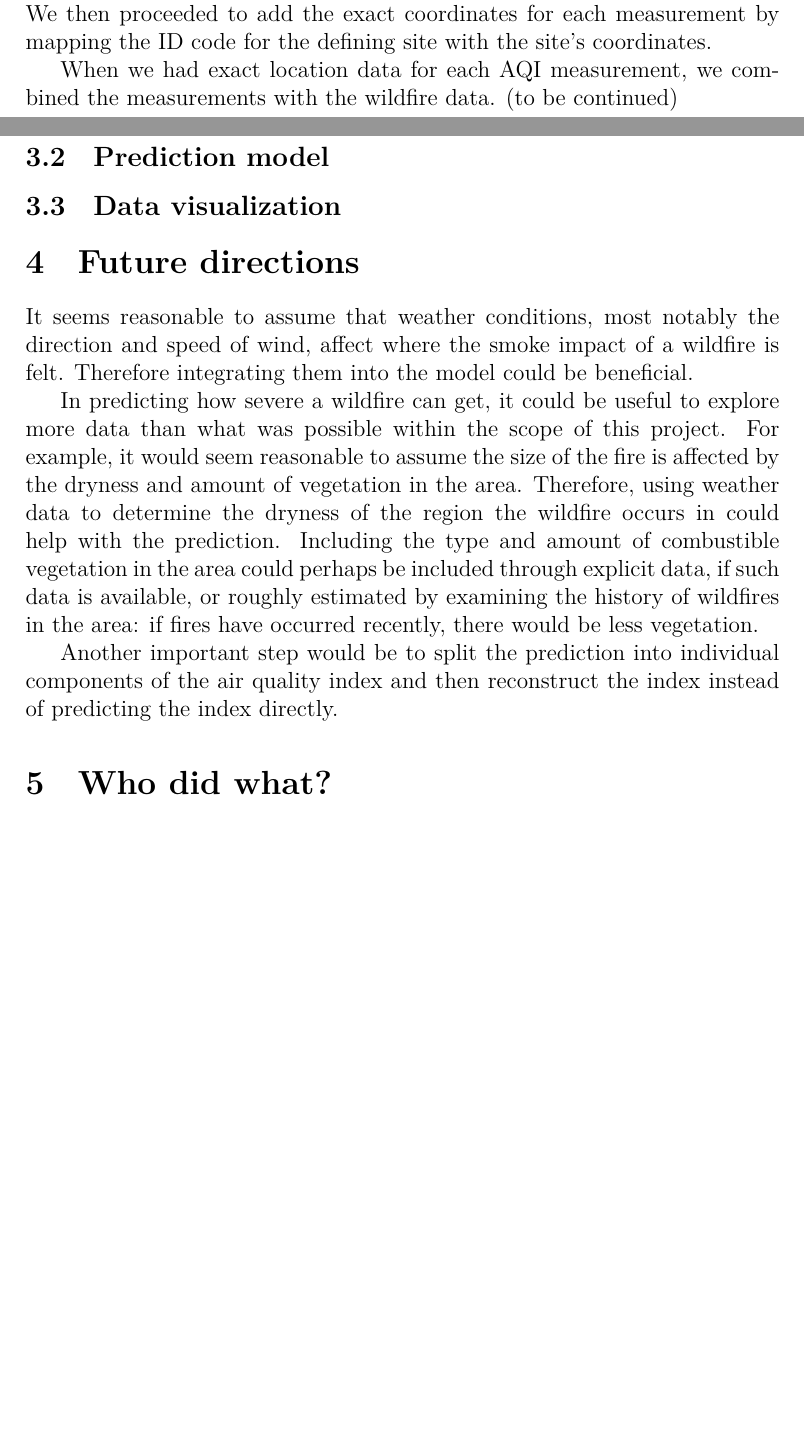
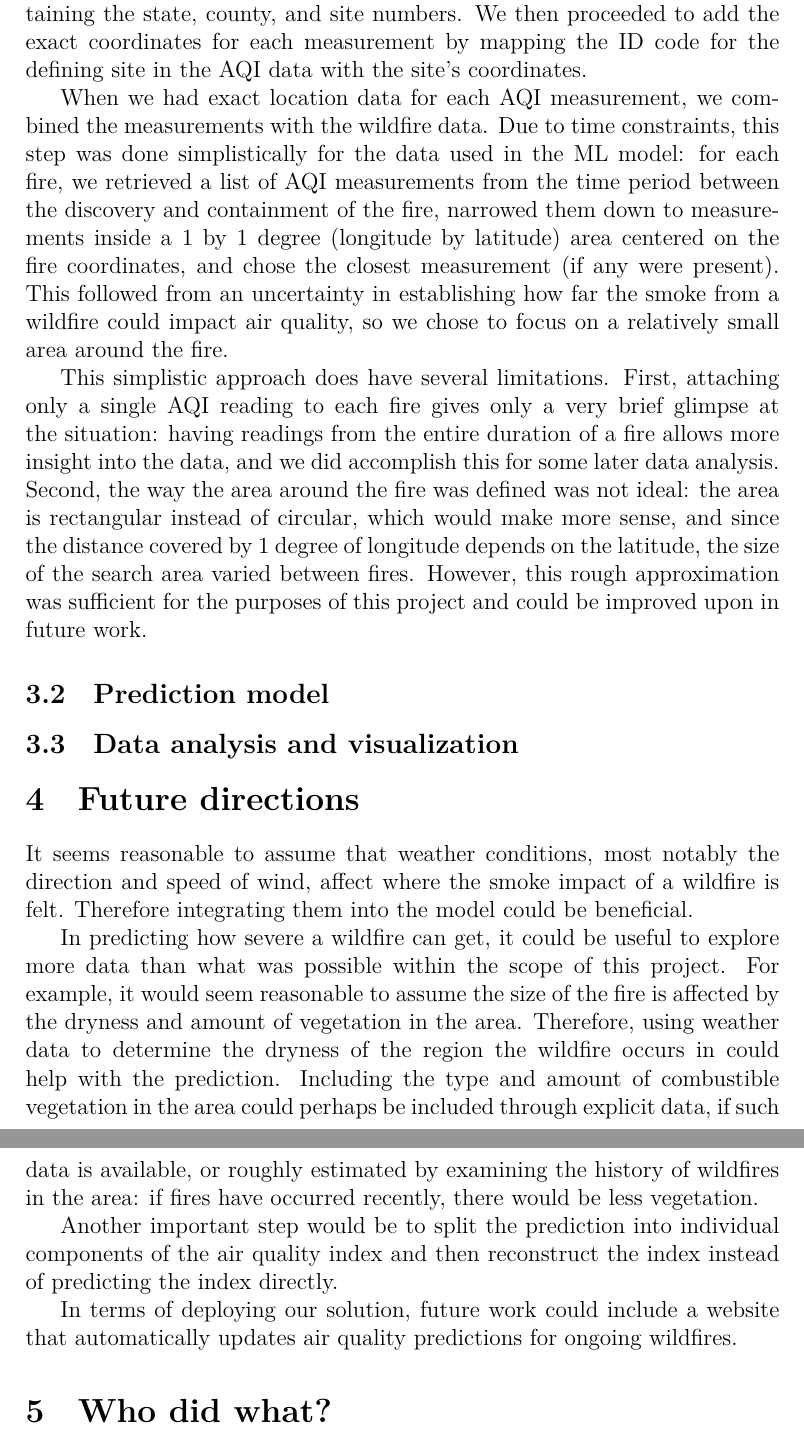
Before and after one commit to NVI/SmoGYEye, a LaTeX document (report/report.tex): two parts of pages 2 and 3 of 3 before the commit and two parts of pages 3 and 4 of 4 after it, joined at a grey line, cut so that both start at the same text, the shorter picture padded with empty space. Compiled offline with XeLaTeX.

Commit message:
Expand data wrangling section + miscellaneous additions

```diff
--- a/report/report.tex
+++ b/report/report.tex
@@ -46,11 +46,13 @@ The air quality data we used are available from the U.S. Environmental Protectio
 
-The AQI summary files posed a problem: the exact location of the measurement was not included, and having merely the county information is way too coarse as a location. Fortunately, the EPA also provides a file with information the sites involved in AQI measurements, including the location. We then proceeded to add the exact coordinates for each measurement by mapping the ID code for the defining site with the site's coordinates.
+The AQI summary files posed a problem: the exact location of the measurement was not included, and having merely the county information is way too coarse as a location. Fortunately, the EPA also provides a file with information the sites involved in AQI measurements, including the location, although the site ID codes needed to be parsed from separate columns containing the state, county, and site numbers. We then proceeded to add the exact coordinates for each measurement by mapping the ID code for the defining site in the AQI data with the site's coordinates.
 
-When we had exact location data for each AQI measurement, we combined the measurements with the wildfire data. (to be continued)
+When we had exact location data for each AQI measurement, we combined the measurements with the wildfire data. Due to time constraints, this step was done simplistically for the data used in the ML model: for each fire, we retrieved a list of AQI measurements from the time period between the discovery and containment of the fire, narrowed them down to measurements inside a 1 by 1 degree (longitude by latitude) area centered on the fire coordinates, and chose the closest measurement (if any were present). This followed from an uncertainty in establishing how far the smoke from a wildfire could impact air quality, so we chose to focus on a relatively small area around the fire.
+
+This simplistic approach does have several limitations. First, attaching only a single AQI reading to each fire gives only a very brief glimpse at the situation: having readings from the entire duration of a fire allows more insight into the data, and we did accomplish this for some later data analysis. Second, the way the area around the fire was defined was not ideal: the area is rectangular instead of circular, which would make more sense, and since the distance covered by 1 degree of longitude depends on the latitude, the size of the search area varied between fires. However, this rough approximation was sufficient for the purposes of this project and could be improved upon in future work.
 
 \subsection{Prediction model}
 
-\subsection{Data visualization}
+\subsection{Data analysis and visualization}
 
 \section{Future directions}
 
@@ -60,6 +62,8 @@ In predicting how severe a wildfire can get, it could be useful to explore more
 
 Another important step would be to split the prediction into individual components of the air quality index and then reconstruct the index instead of predicting the index directly.
 
+In terms of deploying our solution, future work could include a website that automatically updates air quality predictions for ongoing wildfires.
+
 \section{Who did what?}
 
 \nocite{*}
```
Also changed, not shown: report/report.tex (8 more changed lines).
